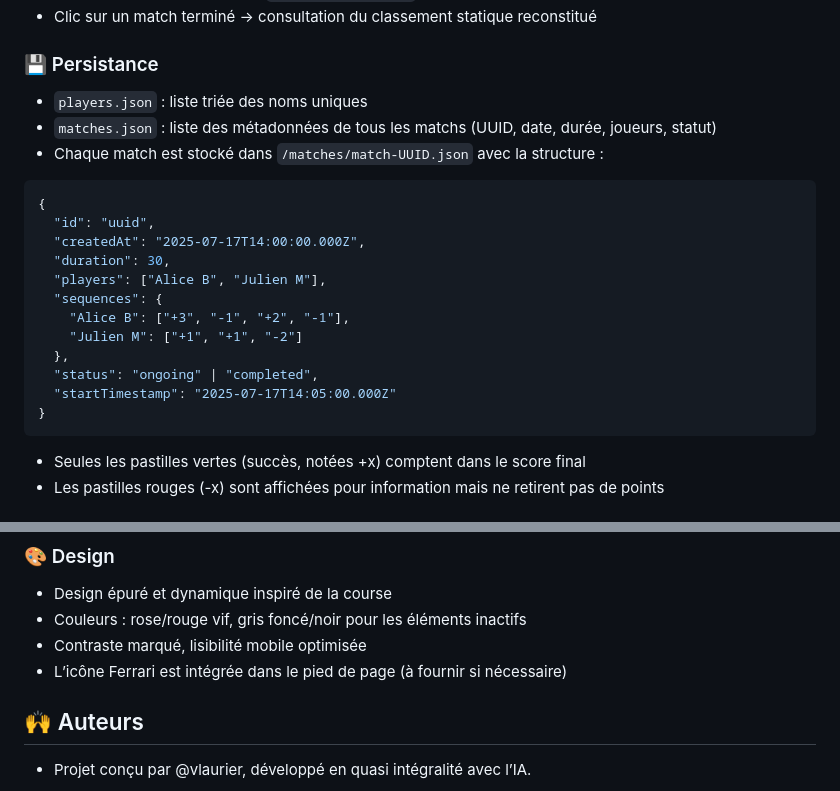
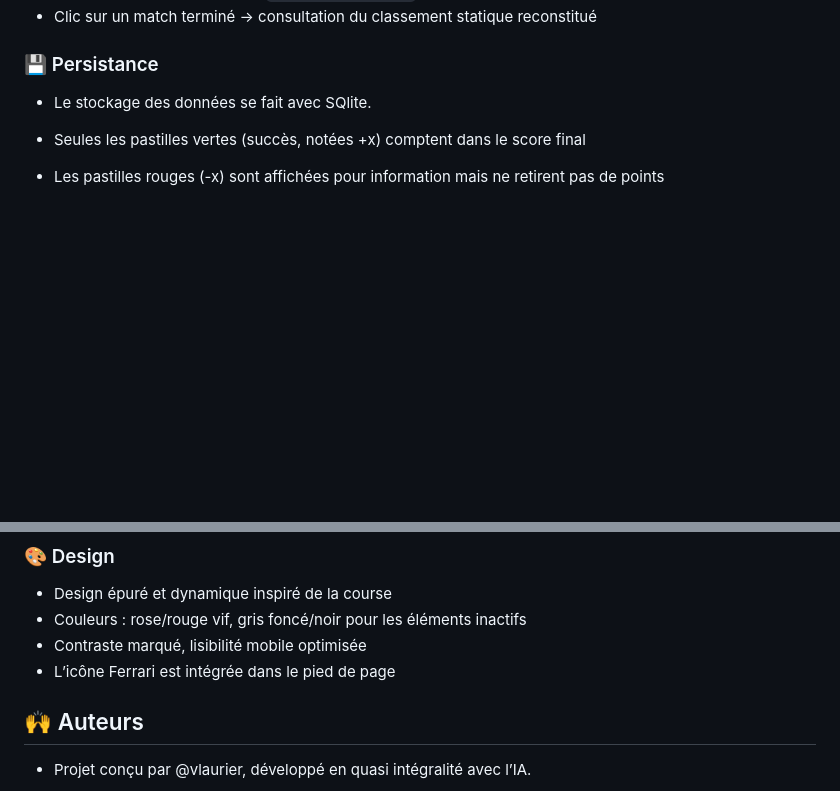
Before and after one commit to vlaurier/realtime-score-tracker, a Markdown page: README.md, 2 parts joined by grey strips. Rendered like a GitHub page; blank space fills up the shorter version.

````diff
--- a/README.md
+++ b/README.md
@@ -128,24 +128,7 @@ npx nodemon server.js
 - Clic sur un match terminé → consultation du classement statique reconstitué
 
 ### 💾 Persistance
-- `players.json` : liste triée des noms uniques
-- `matches.json` : liste des métadonnées de tous les matchs (UUID, date, durée, joueurs, statut)
-- Chaque match est stocké dans `/matches/match-UUID.json` avec la structure :
-
-```json
-{
-  "id": "uuid",
-  "createdAt": "2025-07-17T14:00:00.000Z",
-  "duration": 30,
-  "players": ["Alice B", "Julien M"],
-  "sequences": {
-    "Alice B": ["+3", "-1", "+2", "-1"],
-    "Julien M": ["+1", "+1", "-2"]
-  },
-  "status": "ongoing" | "completed",
-  "startTimestamp": "2025-07-17T14:05:00.000Z"
-}
-```
+- Le stockage des données se fait avec SQlite.
 
 - Seules les pastilles vertes (succès, notées +x) comptent dans le score final
 - Les pastilles rouges (-x) sont affichées pour information mais ne retirent pas de points
@@ -161,7 +144,7 @@ npx nodemon server.js
 - Design épuré et dynamique inspiré de la course
 - Couleurs : rose/rouge vif, gris foncé/noir pour les éléments inactifs
 - Contraste marqué, lisibilité mobile optimisée
-- L’icône Ferrari est intégrée dans le pied de page (à fournir si nécessaire)
+- L’icône Ferrari est intégrée dans le pied de page
 
 ## 🙌 Auteurs
 
````
